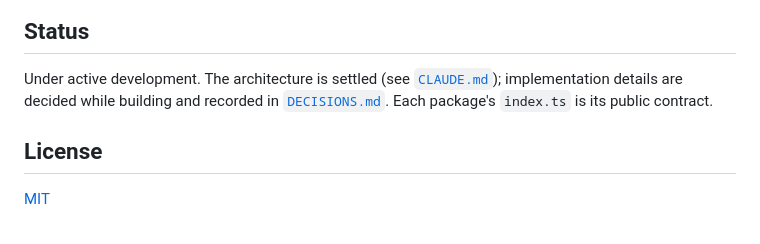
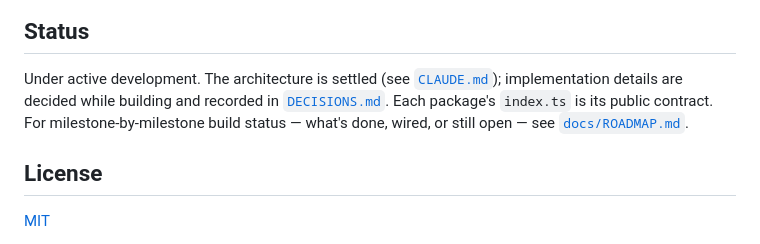
Before and after one commit to mde-pach/noCMS, a Markdown page: README.md, the part around the change. GitHub-like rendering.

```diff
--- a/README.md
+++ b/README.md
@@ -78,7 +78,9 @@ bun --filter 'apps/relay' dev
 
 Under active development. The architecture is settled (see [`CLAUDE.md`](./CLAUDE.md));
 implementation details are decided while building and recorded in
-[`DECISIONS.md`](./DECISIONS.md). Each package's `index.ts` is its public contract.
+[`DECISIONS.md`](./DECISIONS.md). Each package's `index.ts` is its public contract. For
+milestone-by-milestone build status — what's done, wired, or still open — see
+[`docs/ROADMAP.md`](./docs/ROADMAP.md).
 
 ## License
 
```
Also changed, not shown: docs/ROADMAP.md (+74 -22 lines).
